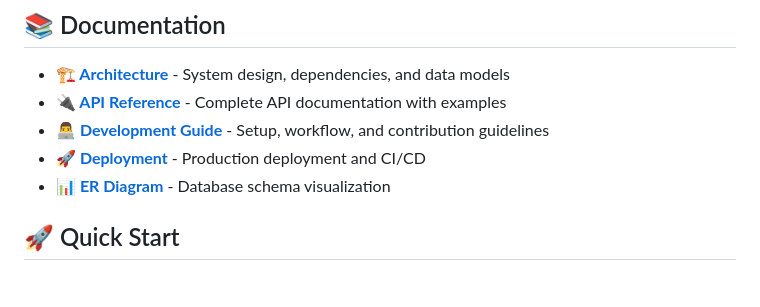
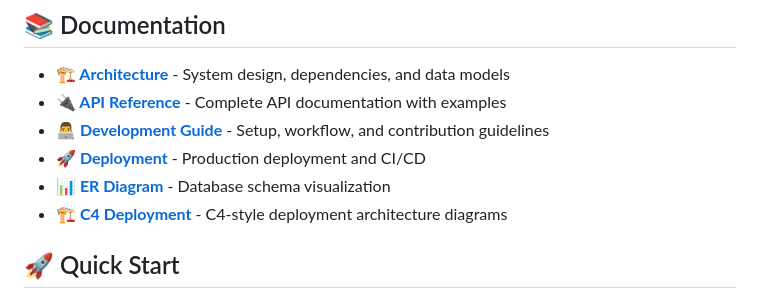
Before and after one commit to ozelen/fithub, a Markdown page: README.md, the part around the change. Rendered like a GitHub page.

```diff
--- a/README.md
+++ b/README.md
@@ -9,6 +9,7 @@ A comprehensive fitness and nutrition tracking API built with Django REST Framew
 - **[👨‍💻 Development Guide](docs/DEVELOPMENT.md)** - Setup, workflow, and contribution guidelines
 - **[🚀 Deployment](docs/DEPLOYMENT.md)** - Production deployment and CI/CD
 - **[📊 ER Diagram](docs/ER_DIAGRAM.md)** - Database schema visualization
+- **[🏗️ C4 Deployment](docs/C4_DEPLOYMENT.md)** - C4-style deployment architecture diagrams
 
 ## 🚀 Quick Start
 
```
Also changed, not shown: docs/ARCHITECTURE.md (+14 -0 lines), docs/C4_DEPLOYMENT.md (added, +202 -0 lines).
